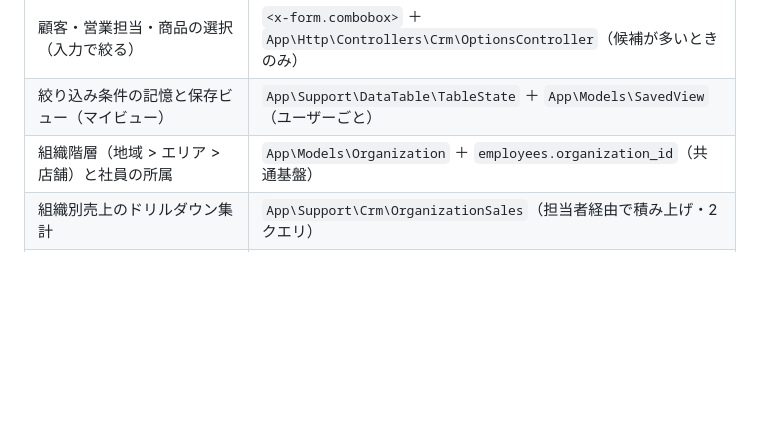
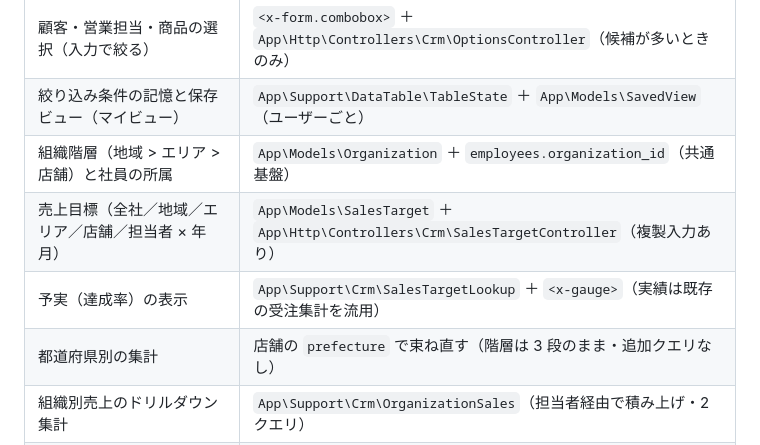
Before and after one commit to koutadev/crm-sales, a Markdown page: docs/basic-design.md, the part around the change. Drawn GitHub-style; blank space fills up the shorter version.

```diff
--- a/docs/basic-design.md
+++ b/docs/basic-design.md
@@ -207,6 +207,9 @@ erDiagram
 | 顧客・営業担当・商品の選択（入力で絞る） | `<x-form.combobox>` ＋ `App\Http\Controllers\Crm\OptionsController`（候補が多いときのみ） |
 | 絞り込み条件の記憶と保存ビュー（マイビュー） | `App\Support\DataTable\TableState` ＋ `App\Models\SavedView`（ユーザーごと） |
 | 組織階層（地域 > エリア > 店舗）と社員の所属 | `App\Models\Organization` ＋ `employees.organization_id`（共通基盤） |
+| 売上目標（全社／地域／エリア／店舗／担当者 × 年月） | `App\Models\SalesTarget` ＋ `App\Http\Controllers\Crm\SalesTargetController`（複製入力あり） |
+| 予実（達成率）の表示 | `App\Support\Crm\SalesTargetLookup` ＋ `<x-gauge>`（実績は既存の受注集計を流用） |
+| 都道府県別の集計 | 店舗の `prefecture` で束ね直す（階層は 3 段のまま・追加クエリなし） |
 | 組織別売上のドリルダウン集計 | `App\Support\Crm\OrganizationSales`（担当者経由で積み上げ・2 クエリ） |
 | 商談のカンバン表示とドラッグでのステータス変更 | `App\Support\Crm\DealKanban` ＋ `App\Http\Controllers\Crm\DealStatusController` |
 | 商談詳細の 1 ページ集約（概要／明細／活動タブ・次アクション） | `resources/views/crm/deals/show.blade.php` ＋ `partials/`（表示の整理のみ） |
```
Also changed, not shown: README.md (+22 -2 lines).
